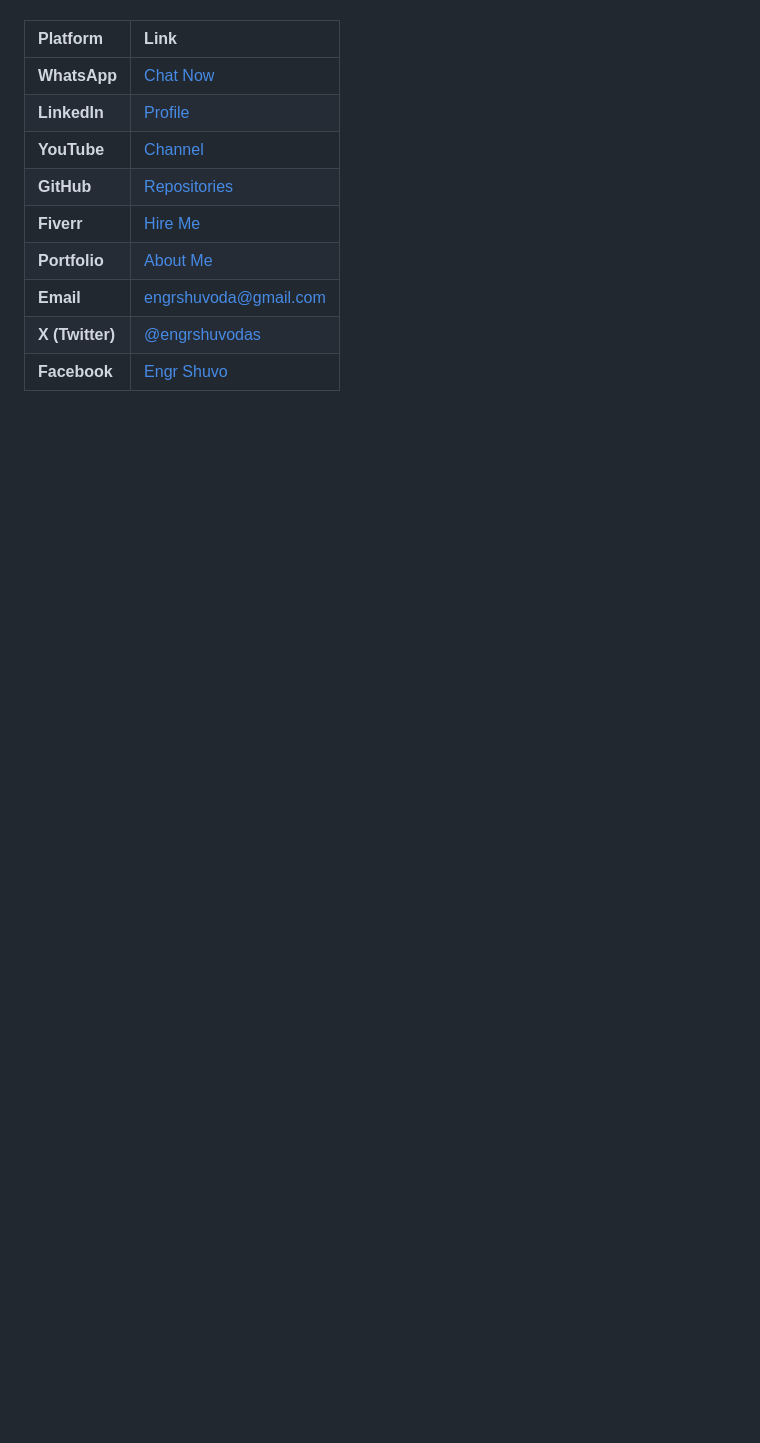
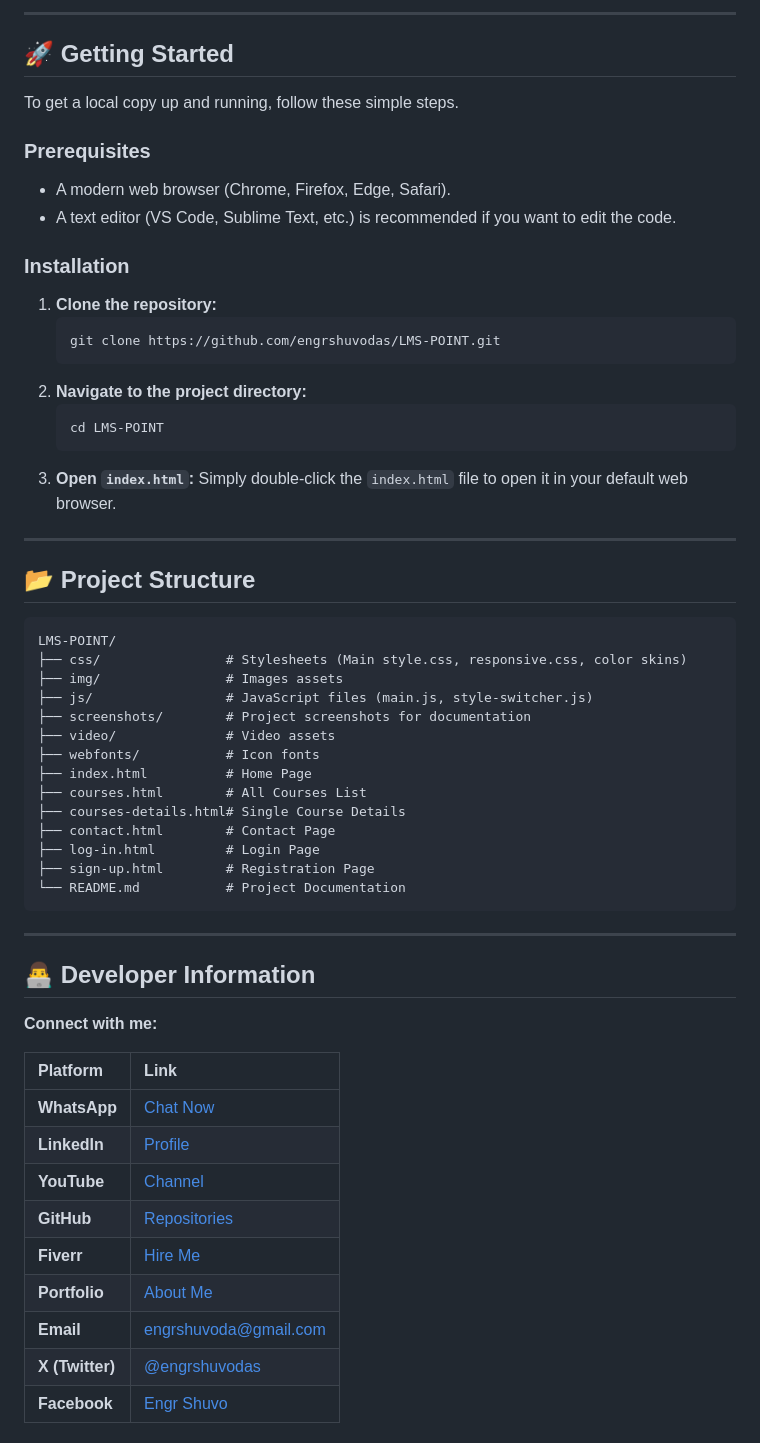
Before and after one commit to engrshuvodas/LMS-POINT, a Markdown page: README.md, the part around one of its changes. Rendered like a GitHub page; blank space fills up the shorter version.

````diff
--- a/README.md
+++ b/README.md
@@ -27,3 +58,53 @@ Get started today by cloning the repository and diving into the world of modern
+---
+
+## 🚀 Getting Started
+
+To get a local copy up and running, follow these simple steps.
+
+### Prerequisites
+
+-   A modern web browser (Chrome, Firefox, Edge, Safari).
+-   A text editor (VS Code, Sublime Text, etc.) is recommended if you want to edit the code.
+
+### Installation
+
+1.  **Clone the repository:**
+    ```bash
+    git clone https://github.com/engrshuvodas/LMS-POINT.git
+    ```
+2.  **Navigate to the project directory:**
+    ```bash
+    cd LMS-POINT
+    ```
+3.  **Open `index.html`:**
+    Simply double-click the `index.html` file to open it in your default web browser.
+
+---
+
+## 📂 Project Structure
+
+```text
+LMS-POINT/
+├── css/                # Stylesheets (Main style.css, responsive.css, color skins)
+├── img/                # Images assets
+├── js/                 # JavaScript files (main.js, style-switcher.js)
+├── screenshots/        # Project screenshots for documentation
+├── video/              # Video assets
+├── webfonts/           # Icon fonts
+├── index.html          # Home Page
+├── courses.html        # All Courses List
+├── courses-details.html# Single Course Details
+├── contact.html        # Contact Page
+├── log-in.html         # Login Page
+├── sign-up.html        # Registration Page
+└── README.md           # Project Documentation
+```
+
+---
+
+## 👨‍💻 Developer Information
+
+**Connect with me:**
 
 | Platform | Link |
 | :--- | :--- |
````
Also changed, not shown: other parts of README.md (+50 -13 lines).
